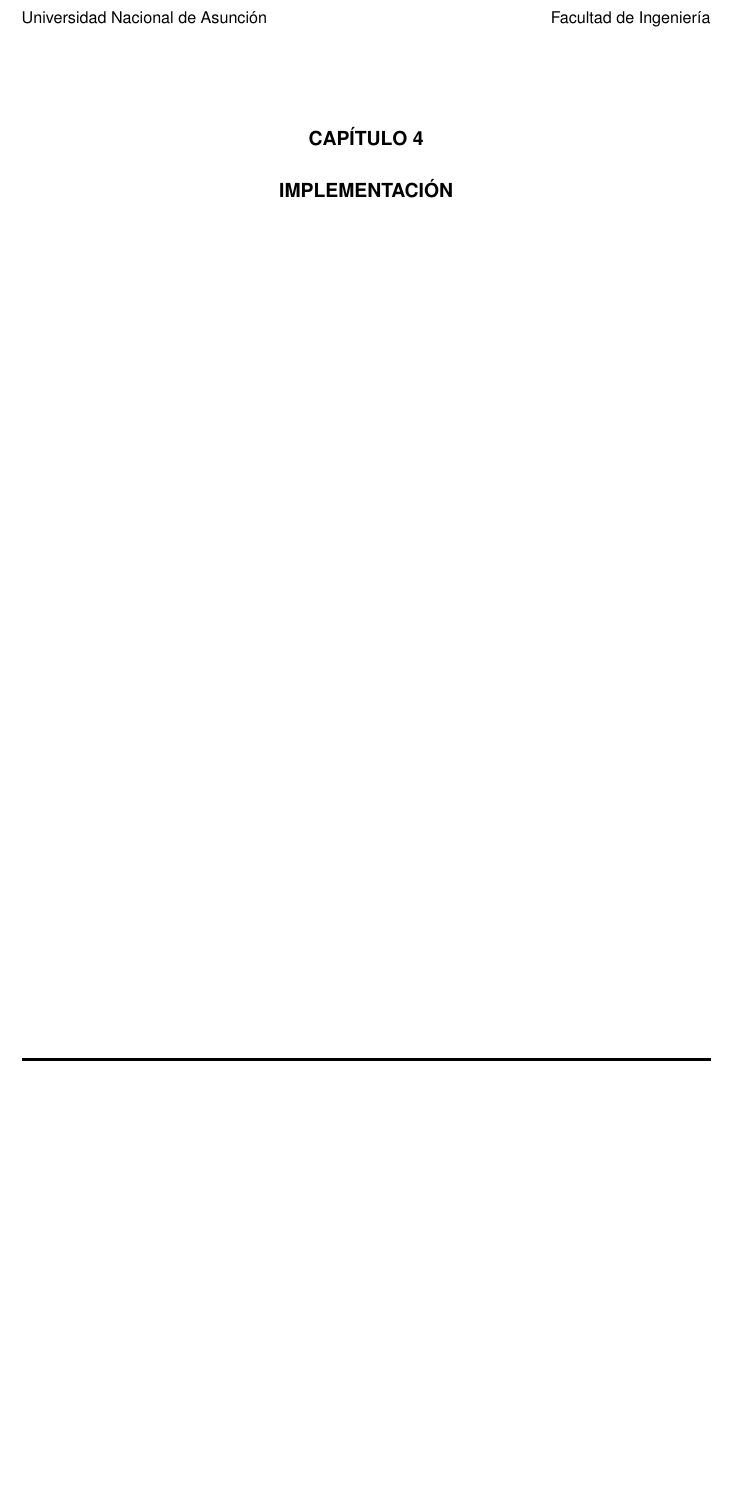
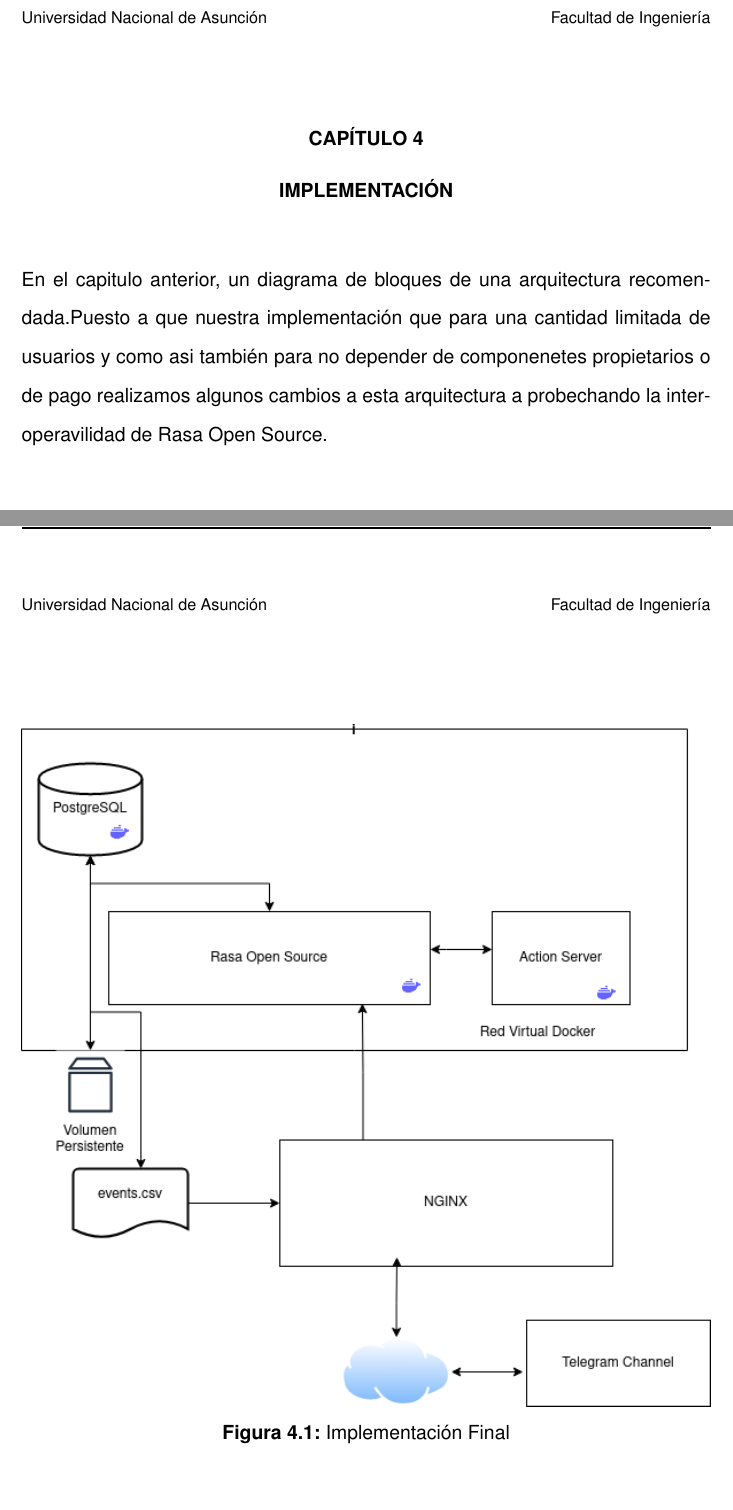
Before and after one commit to bartivs/libro-tfg, a LaTeX document (main.tex, which reads capitulo04.tex): part of page 44 of 49 before the commit and two parts of pages 44 and 45 of 50 after it, the two joined at a grey line, cut so that both start at the same text, the shorter picture padded with empty space. Compiled offline with pdfLaTeX.

Commit message:
agrega imagenes de capitulo 4

```diff
--- a/capitulo04.tex
+++ b/capitulo04.tex
@@ -1 +1,10 @@
 \chapter[IMPLEMENTACION]{IMPLEMENTACIÓN}
+En el capitulo anterior, un diagrama de bloques de una arquitectura recomendada.Puesto a que nuestra implementación que para una cantidad limitada de usuarios  y como asi también para no depender de componenetes propietarios o
+de pago  realizamos algunos cambios a esta arquitectura a probechando la interoperavilidad de Rasa Open Source.
+
+\begin{figure}[h]
+    \centering
+    \includegraphics[width=\textwidth]{imagenes/cap4/server.png}
+    \caption{Implementación Final}
+    \label{fig:server_diagram}
+\end{figure}
```
Also changed, not shown: imagenes/cap4/server.png (added).
